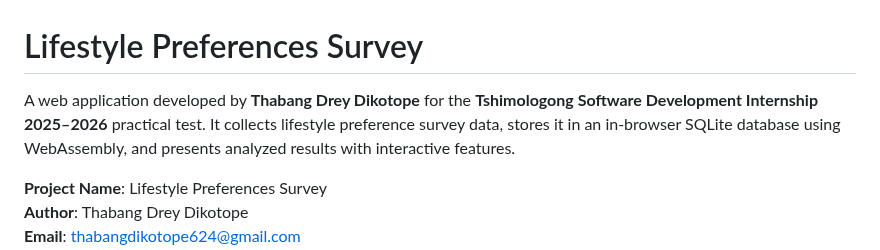
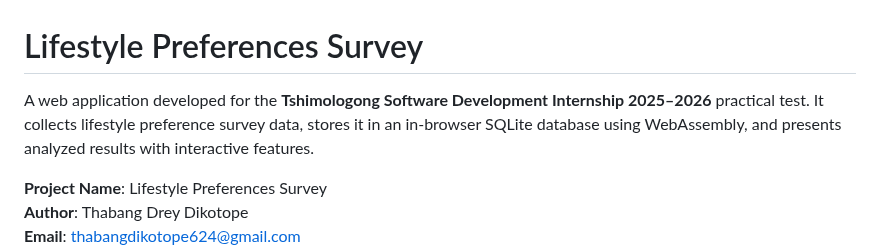
Before and after one commit to Drey780822/LifestyleSurvey, a Markdown page: README.md, the part around the change. GitHub-like rendering.

```diff
--- a/README.md
+++ b/README.md
@@ -1,6 +1,6 @@
 # Lifestyle Preferences Survey
 
-A web application developed by **Thabang Drey Dikotope** for the **Tshimologong Software Development Internship 2025–2026** practical test. It collects lifestyle preference survey data, stores it in an in-browser SQLite database using WebAssembly, and presents analyzed results with interactive features.
+A web application developed for the **Tshimologong Software Development Internship 2025–2026** practical test. It collects lifestyle preference survey data, stores it in an in-browser SQLite database using WebAssembly, and presents analyzed results with interactive features.
 
 **Project Name**: Lifestyle Preferences Survey
 **Author**: Thabang Drey Dikotope
```
